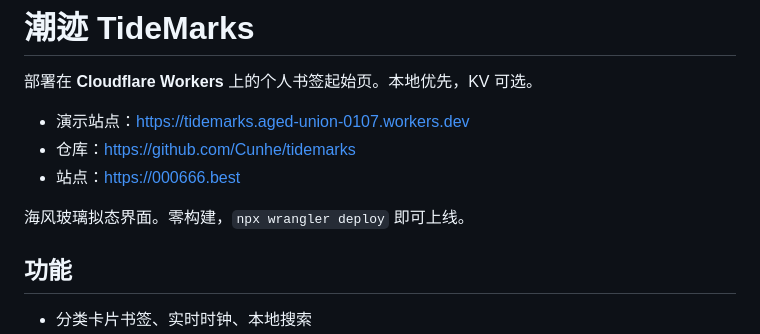
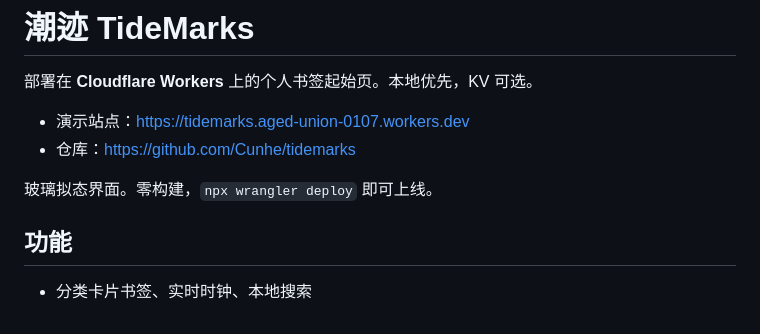
Before and after one commit to Cunhe/tidemarks, a Markdown page: README.md, the part around the change. Rendered like a GitHub page.

Commit message:
Revise README for clarity and remove old site link
Updated the description of the site and removed an outdated link.

```diff
--- a/README.md
+++ b/README.md
@@ -4,9 +4,9 @@
 
 - 演示站点：https://tidemarks.aged-union-0107.workers.dev
 - 仓库：https://github.com/Cunhe/tidemarks
-- 站点：https://000666.best
 
-海风玻璃拟态界面。零构建，`npx wrangler deploy` 即可上线。
+
+玻璃拟态界面。零构建，`npx wrangler deploy` 即可上线。
 
 ## 功能
 
```
